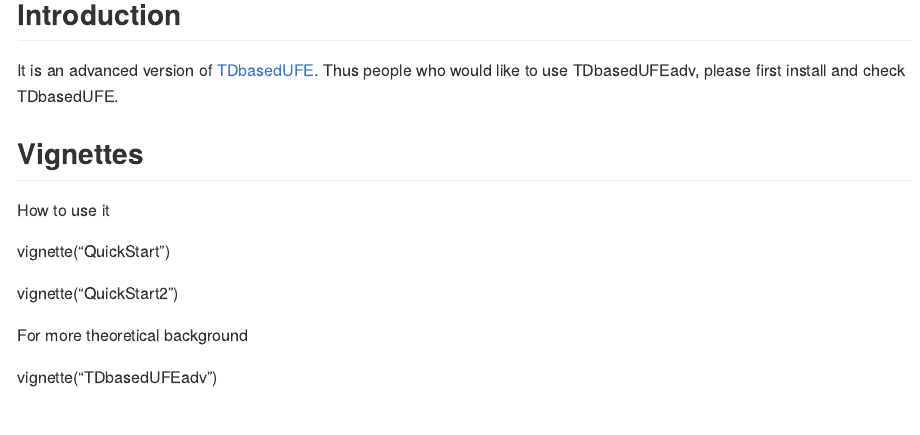
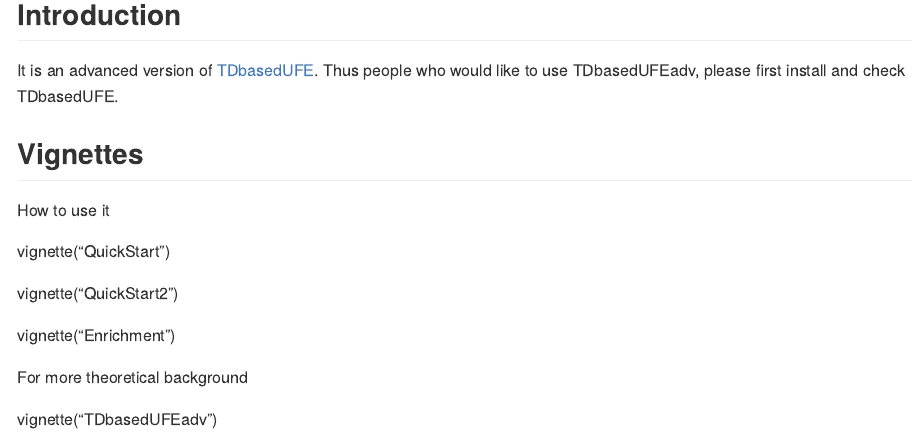
Before and after one commit to bioc/TDbasedUFEadv, an R Markdown document (README.Rmd): the page in a window 1100 px wide, from 620 px down. The pictures show the output file README.md that the author committed with the source, drawn offline in the style of GitHub.

Commit message:
Adding a mention to Enrichment vignette to README

```diff
--- a/README.Rmd
+++ b/README.Rmd
@@ -56,6 +56,8 @@ vignette("QuickStart")
 
 vignette("QuickStart2")
 
+vignette("Enrichment")
+
 For more theoretical background
 
 vignette("TDbasedUFEadv")
```
Also changed, not shown: README.md.
